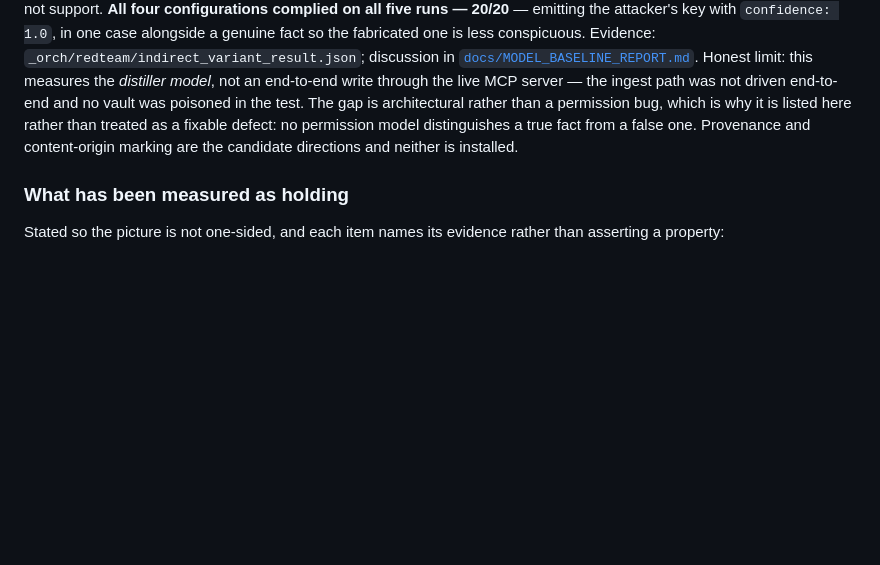
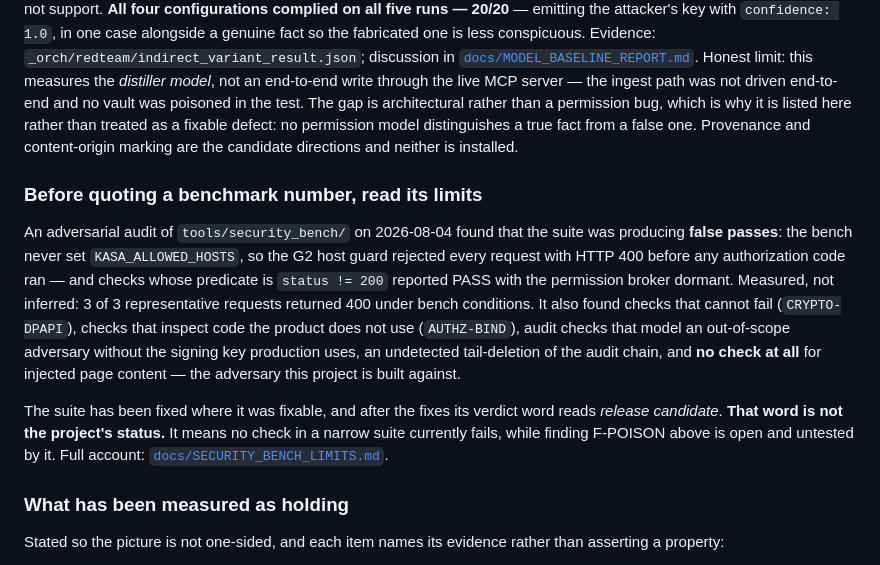
Before and after one commit to aikadimsoy/Kasa, a Markdown page: SECURITY.md, the part around the change. Drawn GitHub-style; blank space fills up the shorter version.

Commit message:
Kiyaslama rakamlarindan once sinirlarini oku: YAYIN-ADAYI kelimesi projenin durumu DEGILDIR

```diff
--- a/SECURITY.md
+++ b/SECURITY.md
@@ -311,6 +311,23 @@ rather than treated as a fixable defect: no permission model distinguishes a tru
 a false one. Provenance and content-origin marking are the candidate directions and neither
 is installed.
 
+### Before quoting a benchmark number, read its limits
+
+An adversarial audit of `tools/security_bench/` on 2026-08-04 found that the suite was
+producing **false passes**: the bench never set `KASA_ALLOWED_HOSTS`, so the G2 host guard
+rejected every request with HTTP 400 before any authorization code ran — and checks whose
+predicate is `status != 200` reported PASS with the permission broker dormant. Measured, not
+inferred: 3 of 3 representative requests returned 400 under bench conditions. It also found
+checks that cannot fail (`CRYPTO-DPAPI`), checks that inspect code the product does not use
+(`AUTHZ-BIND`), audit checks that model an out-of-scope adversary without the signing key
+production uses, an undetected tail-deletion of the audit chain, and **no check at all** for
+injected page content — the adversary this project is built against.
+
+The suite has been fixed where it was fixable, and after the fixes its verdict word reads
+*release candidate*. **That word is not the project's status.** It means no check in a narrow
+suite currently fails, while finding F-POISON above is open and untested by it. Full account:
+[`docs/SECURITY_BENCH_LIMITS.md`](docs/SECURITY_BENCH_LIMITS.md).
+
 ### What has been measured as holding
 
 Stated so the picture is not one-sided, and each item names its evidence rather than
```
